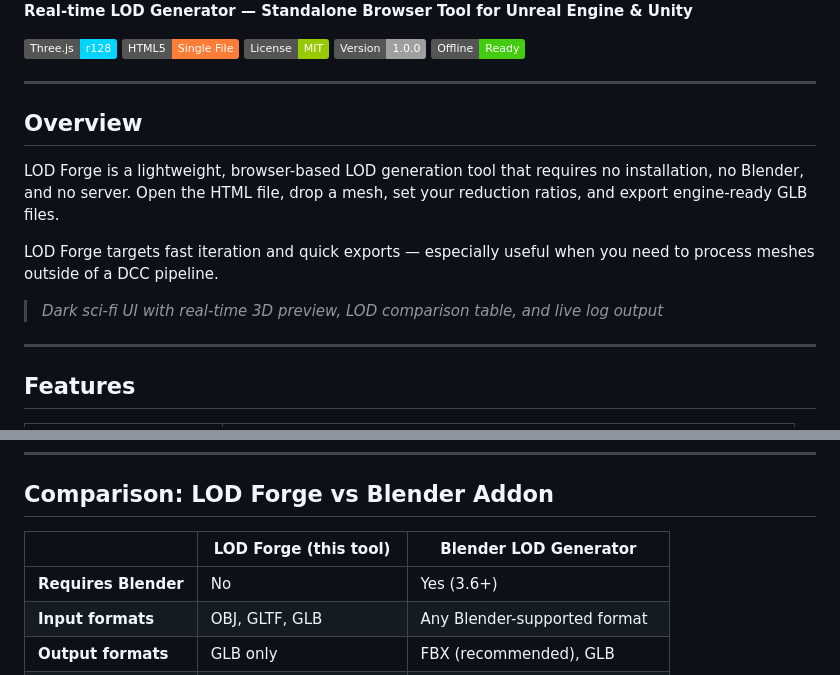
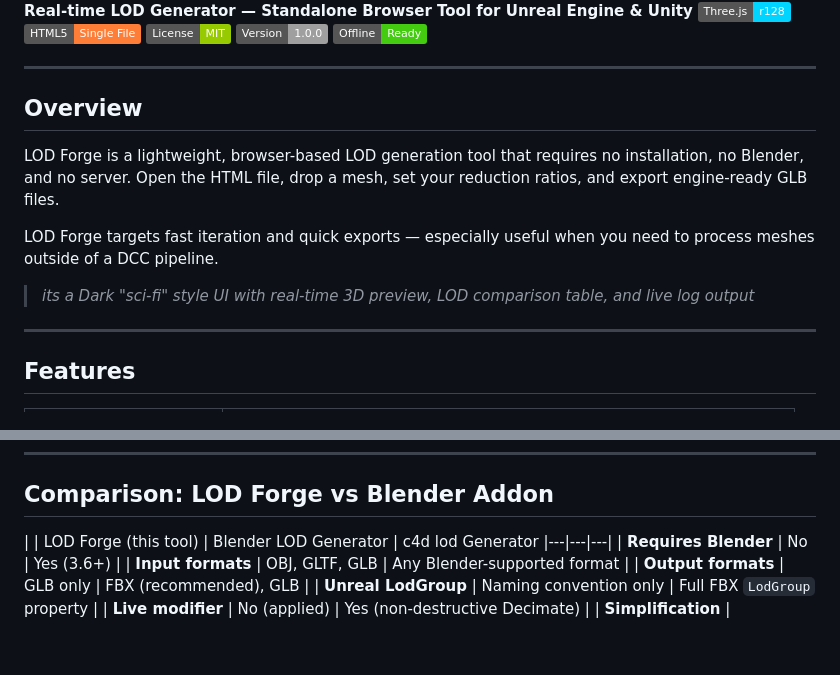
Before and after one commit to EldadEinav/Lod-forge-, a Markdown page: README.md, 2 parts joined by grey strips. Drawn GitHub-style; badges without logos; blank space fills up the shorter version.

```diff
--- a/README.md
+++ b/README.md
@@ -1,7 +1,6 @@
 # LOD FORGE
 ![LOD Forge Screenshot](Screenshot_20260405_175632_Chrome.jpg)
 **Real-time LOD Generator — Standalone Browser Tool for Unreal Engine & Unity**
-
 ![Three.js](https://img.shields.io/badge/Three.js-r128-00d4ff?logo=threedotjs&logoColor=white)
 ![HTML5](https://img.shields.io/badge/HTML5-Single%20File-orange?logo=html5&logoColor=white)
 ![License](https://img.shields.io/badge/License-MIT-green)
@@ -15,7 +14,7 @@
 LOD Forge is a lightweight, browser-based LOD generation tool that requires no installation, no Blender, and no server. Open the HTML file, drop a mesh, set your reduction ratios, and export engine-ready GLB files.
 
 LOD Forge targets fast iteration and quick exports — especially useful when you need to process meshes outside of a DCC pipeline.
-> *Dark sci-fi UI with real-time 3D preview, LOD comparison table, and live log output*
+> *its a Dark "sci-fi" style UI with real-time 3D preview, LOD comparison table, and live log output*
 
 ---
 
@@ -233,7 +232,7 @@ For distributable builds, use [electron-builder](https://www.electron.build/).
 
 ## Comparison: LOD Forge vs Blender Addon
 
-| | LOD Forge (this tool) | Blender LOD Generator |
+| | LOD Forge (this tool) | Blender LOD Generator | c4d lod Generator
 |---|---|---|
 | **Requires Blender** | No | Yes (3.6+) |
 | **Input formats** | OBJ, GLTF, GLB | Any Blender-supported format |
```
